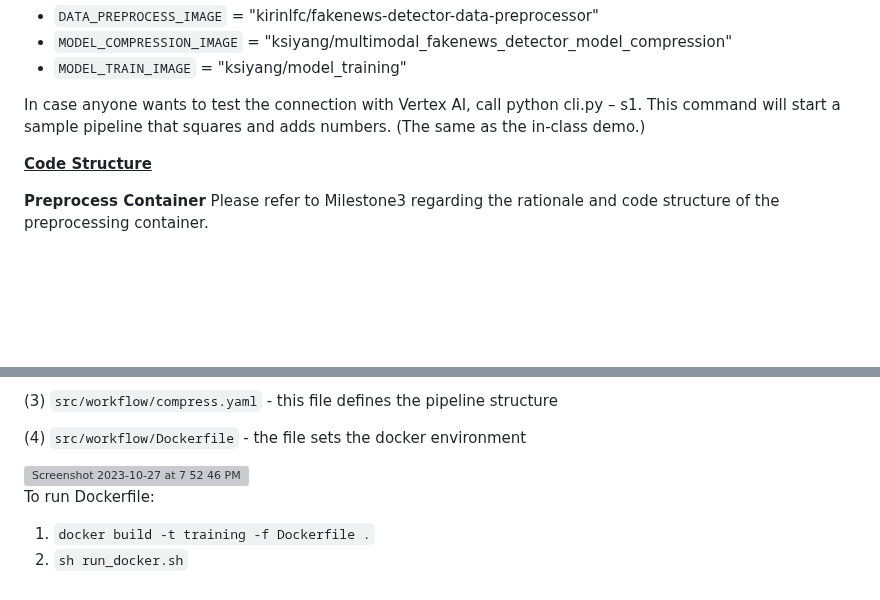
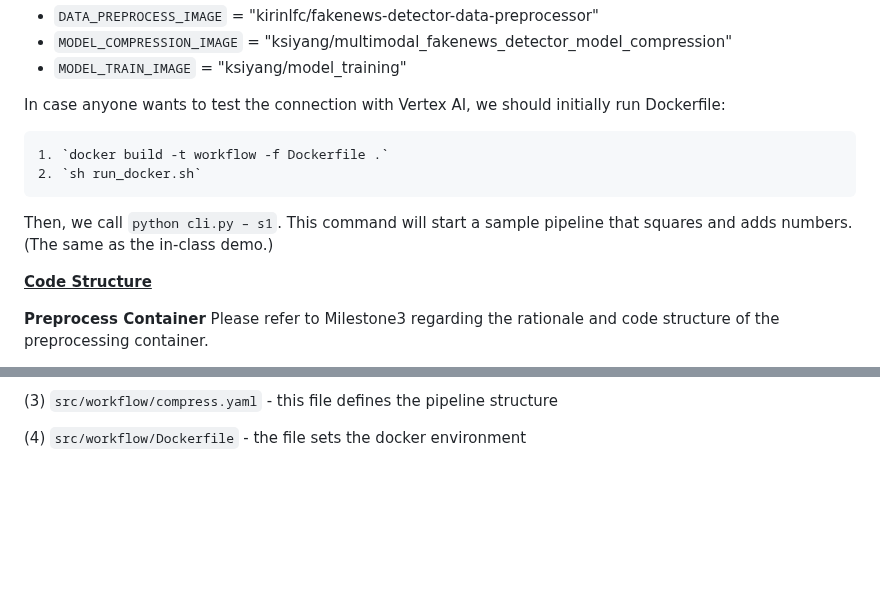
Before and after one commit to AndyWangSFU/AC215_TBD_1, a Markdown page: README.md, 2 parts joined by grey strips. GitHub-like rendering; blank space fills up the shorter version; grey boxes are pictures that could not be loaded.

````diff
--- a/README.md
+++ b/README.md
@@ -128,7 +130,13 @@ Behind the scenes, all these containers’ images are pushed to Docker hub. The
 - `MODEL_COMPRESSION_IMAGE` = "ksiyang/multimodal_fakenews_detector_model_compression"
 - `MODEL_TRAIN_IMAGE` = "ksiyang/model_training"
 
-In case anyone wants to test the connection with Vertex AI, call python cli.py – s1. This command will start a sample pipeline that squares and adds numbers. (The same as the in-class demo.)
+In case anyone wants to test the connection with Vertex AI, we should initially run Dockerfile:
+```
+1. `docker build -t workflow -f Dockerfile .`
+2. `sh run_docker.sh`
+```
+
+Then, we call `python cli.py – s1`. This command will start a sample pipeline that squares and adds numbers. (The same as the in-class demo.)
 
 
 
@@ -191,12 +199,3 @@ pipenv install -r requirements.txt
 (3) `src/workflow/compress.yaml` - this file defines the pipeline structure
 
 (4) `src/workflow/Dockerfile` - the file sets the docker environment
-
-<img width="1204" alt="Screenshot 2023-10-27 at 7 52 46 PM" src="https://github.com/AndyWangSFU/AC215_TBD_1/assets/48002686/7edcd404-a8ff-4ff7-9e76-0aab3a4b6359">
-
-
-
-
-To run Dockerfile:
-1. `docker build -t training -f Dockerfile .`
-2. `sh run_docker.sh`
````
Also changed, not shown: other parts of README.md (+2 -0 lines).
